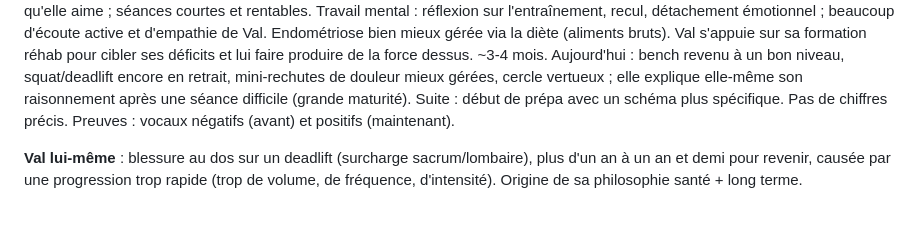
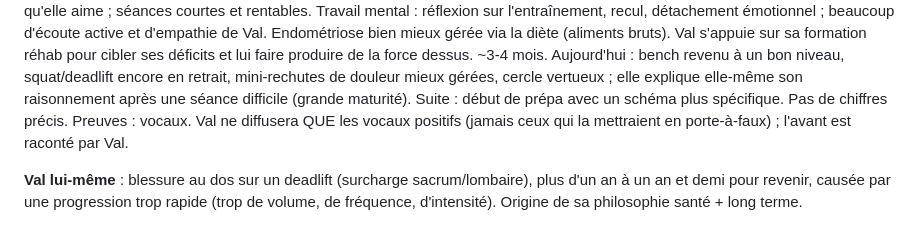
Before and after one commit to valentinrivi-debug/Val, a Markdown page: CLAUDE.md, the part around the change. Rendered like a GitHub page.

Commit message:
Note Noelia vocal-use rule
Co-Authored-By: Claude Opus 5.5 <noreply@anthropic.com>
Claude-Session: https://claude.ai/code/session_0163MHFoS3v1nxmfU1E467aX

```diff
--- a/CLAUDE.md
+++ b/CLAUDE.md
@@ -167,8 +167,8 @@ s'appuie sur sa formation réhab pour cibler ses déficits et lui faire produire
 dessus. ~3-4 mois. Aujourd'hui : bench revenu à un bon niveau, squat/deadlift encore en
 retrait, mini-rechutes de douleur mieux gérées, cercle vertueux ; elle explique elle-même
 son raisonnement après une séance difficile (grande maturité). Suite : début de prépa avec
-un schéma plus spécifique. Pas de chiffres précis. Preuves : vocaux négatifs (avant) et
-positifs (maintenant).
+un schéma plus spécifique. Pas de chiffres précis. Preuves : vocaux. Val ne diffusera QUE les vocaux
+positifs (jamais ceux qui la mettraient en porte-à-faux) ; l'avant est raconté par Val.
 
 **Val lui-même** : blessure au dos sur un deadlift (surcharge sacrum/lombaire), plus
 d'un an à un an et demi pour revenir, causée par une progression trop rapide (trop de
```
